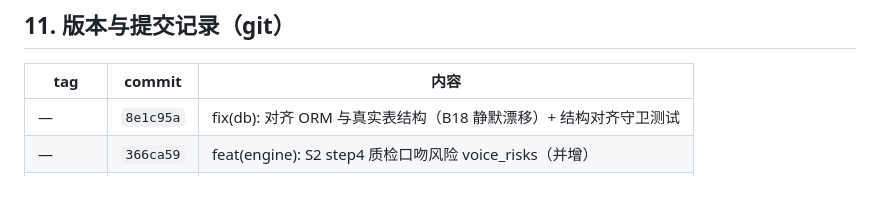
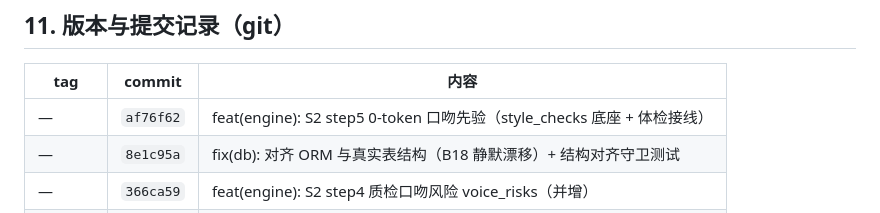
Before and after one commit to yuanxiao521/novel_ink, a Markdown page: docs/代码导航与Bug追踪Wiki.md, the part around the change. Rendered like a GitHub page; blank space fills up the shorter version.

Commit message:
docs(wiki): §11 补记 S2 step5 提交

```diff
--- a/docs/代码导航与Bug追踪Wiki.md
+++ b/docs/代码导航与Bug追踪Wiki.md
@@ -400,6 +400,7 @@ cd backend
 
 | tag      | commit    | 内容                                           |
 | -------- | --------- | -------------------------------------------- |
+| —        | `af76f62` | feat(engine): S2 step5 0-token 口吻先验（style_checks 底座 + 体检接线） |
 | —        | `8e1c95a` | fix(db): 对齐 ORM 与真实表结构（B18 静默漂移）+ 结构对齐守卫测试 |
 | —        | `366ca59` | feat(engine): S2 step4 质检口吻风险 voice_risks（并增）      |
 | —        | `6751856` | docs: 痛点清单 §5 待考虑项池（T1–T8）+ 文档债修正 + 架构总览图 |
```
